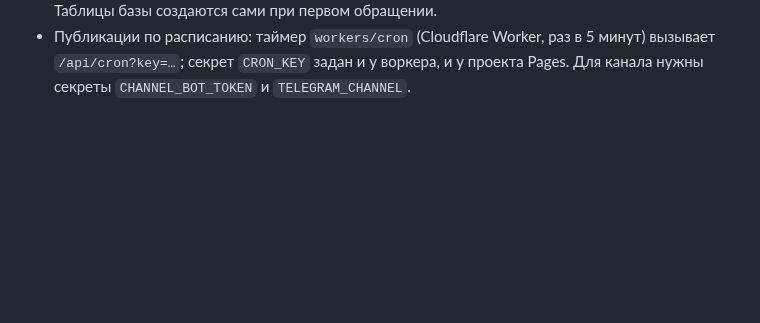
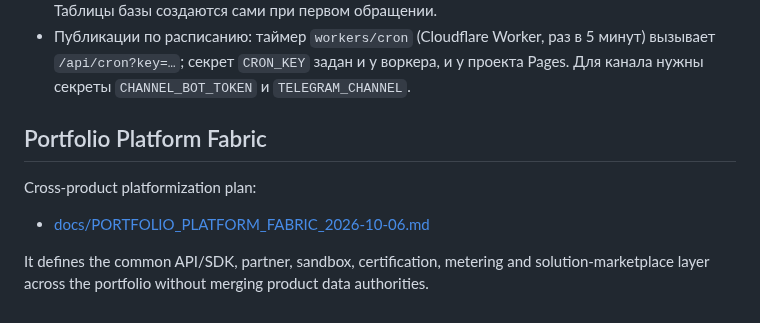
Before and after one commit to PetrFedin/page, a Markdown page: README.md, the part around the change. GitHub-like rendering; blank space fills up the shorter version.

Commit message:
docs: link portfolio platform fabric

```diff
--- a/README.md
+++ b/README.md
@@ -230,3 +230,11 @@ npm run indexnow   # сообщить Bing/Яндексу об обновлен
 * Публикации по расписанию: таймер `workers/cron` (Cloudflare Worker, раз в 5 минут) вызывает
   `/api/cron?key=…`; секрет `CRON_KEY` задан и у воркера, и у проекта Pages.
   Для канала нужны секреты `CHANNEL_BOT_TOKEN` и `TELEGRAM_CHANNEL`.
+
+## Portfolio Platform Fabric
+
+Cross-product platformization plan:
+
+- [docs/PORTFOLIO_PLATFORM_FABRIC_2026-10-06.md](./docs/PORTFOLIO_PLATFORM_FABRIC_2026-10-06.md)
+
+It defines the common API/SDK, partner, sandbox, certification, metering and solution-marketplace layer across the portfolio without merging product data authorities.
```
